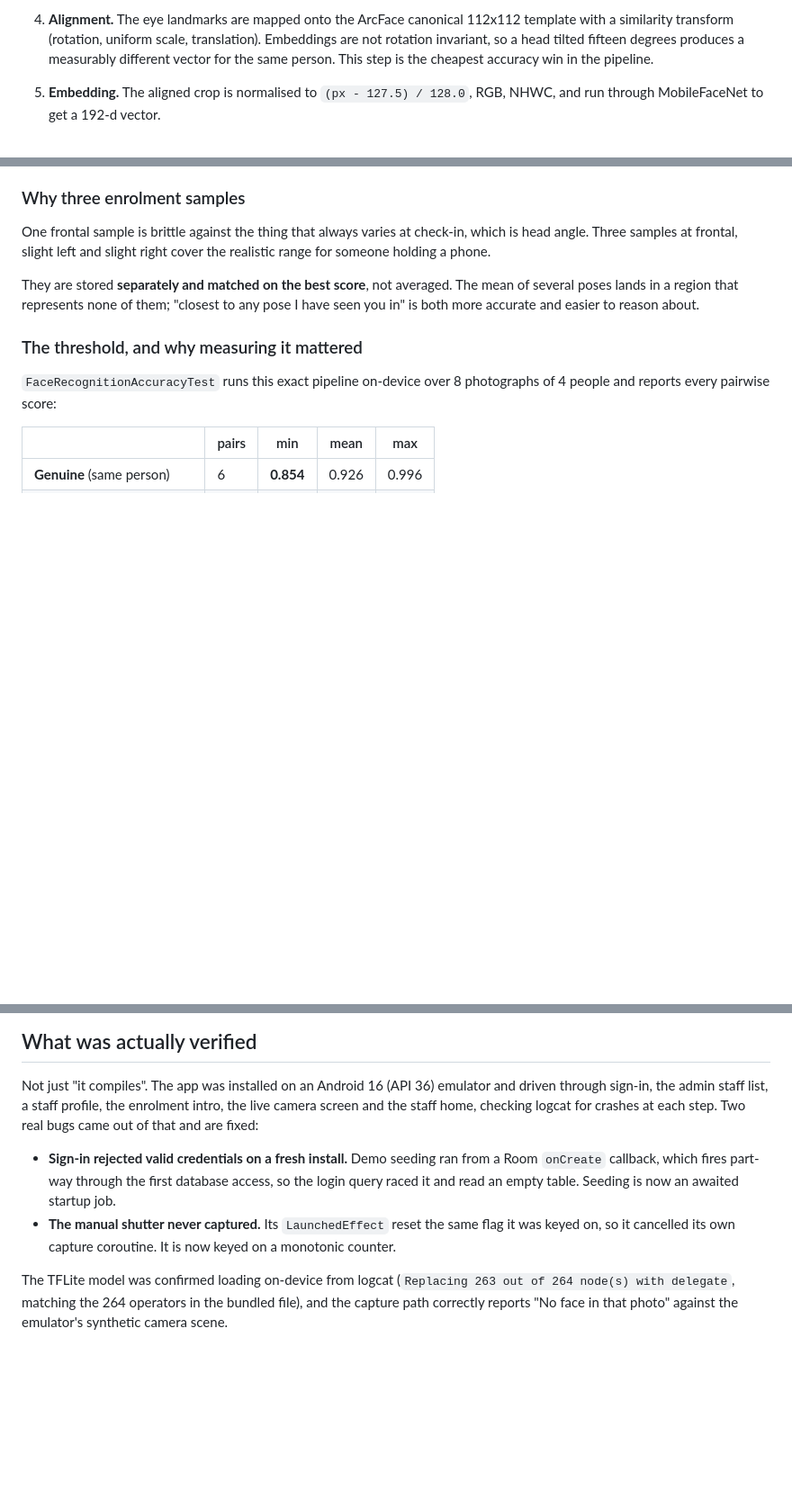
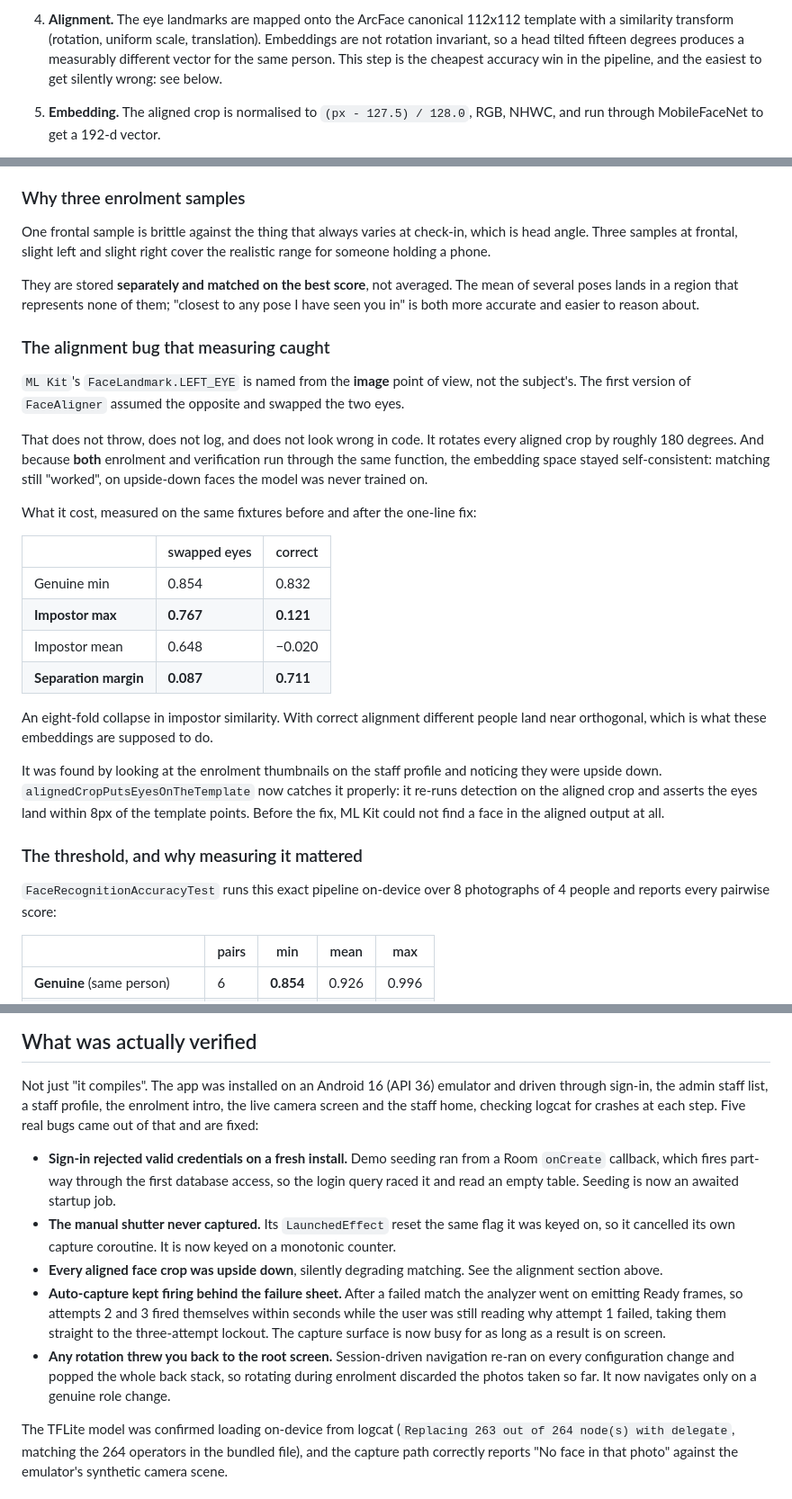
Before and after one commit to yasharyas/yash_salarybox, a Markdown page: README.md, 3 parts joined by grey strips. Shown at 90% size. GitHub-like rendering; blank space fills up the shorter version.

Commit message:
Document alignment bug and UI pass

```diff
--- a/README.md
+++ b/README.md
@@ -86,7 +86,8 @@ behind separate interfaces.
    112x112 template with a similarity transform (rotation, uniform scale,
    translation). Embeddings are not rotation invariant, so a head tilted fifteen
    degrees produces a measurably different vector for the same person. This step
-   is the cheapest accuracy win in the pipeline.
+   is the cheapest accuracy win in the pipeline, and the easiest to get silently
+   wrong: see below.
 
 5. **Embedding.** The aligned crop is normalised to `(px - 127.5) / 128.0`, RGB,
    NHWC, and run through MobileFaceNet to get a 192-d vector.
@@ -127,6 +128,36 @@ cover the realistic range for someone holding a phone.
 They are stored **separately and matched on the best score**, not averaged. The
 mean of several poses lands in a region that represents none of them; "closest to
 any pose I have seen you in" is both more accurate and easier to reason about.
+
+### The alignment bug that measuring caught
+
+`ML Kit`'s `FaceLandmark.LEFT_EYE` is named from the **image** point of view, not
+the subject's. The first version of `FaceAligner` assumed the opposite and swapped
+the two eyes.
+
+That does not throw, does not log, and does not look wrong in code. It rotates
+every aligned crop by roughly 180 degrees. And because **both** enrolment and
+verification run through the same function, the embedding space stayed
+self-consistent: matching still "worked", on upside-down faces the model was
+never trained on.
+
+What it cost, measured on the same fixtures before and after the one-line fix:
+
+| | swapped eyes | correct |
+|---|---|---|
+| Genuine min | 0.854 | 0.832 |
+| **Impostor max** | **0.767** | **0.121** |
+| Impostor mean | 0.648 | −0.020 |
+| **Separation margin** | **0.087** | **0.711** |
+
+An eight-fold collapse in impostor similarity. With correct alignment different
+people land near orthogonal, which is what these embeddings are supposed to do.
+
+It was found by looking at the enrolment thumbnails on the staff profile and
+noticing they were upside down. `alignedCropPutsEyesOnTheTemplate` now catches it
+properly: it re-runs detection on the aligned crop and asserts the eyes land
+within 8px of the template points. Before the fix, ML Kit could not find a face
+in the aligned output at all.
 
 ### The threshold, and why measuring it mattered
 
@@ -315,7 +346,7 @@ Run the tests:
 Not just "it compiles". The app was installed on an Android 16 (API 36) emulator
 and driven through sign-in, the admin staff list, a staff profile, the enrolment
 intro, the live camera screen and the staff home, checking logcat for crashes at
-each step. Two real bugs came out of that and are fixed:
+each step. Five real bugs came out of that and are fixed:
 
 - **Sign-in rejected valid credentials on a fresh install.** Demo seeding ran
   from a Room `onCreate` callback, which fires part-way through the first
@@ -324,6 +355,17 @@ each step. Two real bugs came out of that and are fixed:
 - **The manual shutter never captured.** Its `LaunchedEffect` reset the same flag
   it was keyed on, so it cancelled its own capture coroutine. It is now keyed on
   a monotonic counter.
+- **Every aligned face crop was upside down**, silently degrading matching. See
+  the alignment section above.
+- **Auto-capture kept firing behind the failure sheet.** After a failed match the
+  analyzer went on emitting Ready frames, so attempts 2 and 3 fired themselves
+  within seconds while the user was still reading why attempt 1 failed, taking
+  them straight to the three-attempt lockout. The capture surface is now busy for
+  as long as a result is on screen.
+- **Any rotation threw you back to the root screen.** Session-driven navigation
+  re-ran on every configuration change and popped the whole back stack, so
+  rotating during enrolment discarded the photos taken so far. It now navigates
+  only on a genuine role change.
 
 The TFLite model was confirmed loading on-device from logcat
 (`Replacing 263 out of 264 node(s) with delegate`, matching the 264 operators in
```
